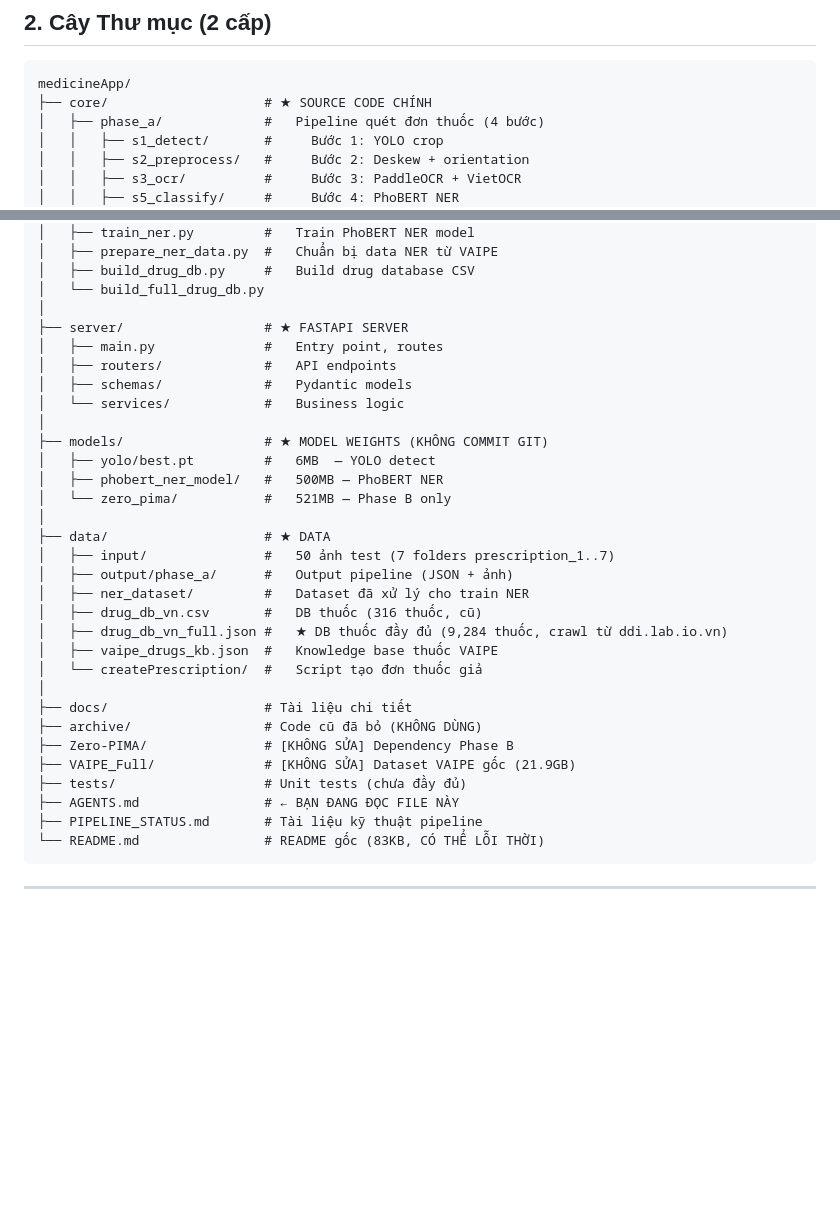
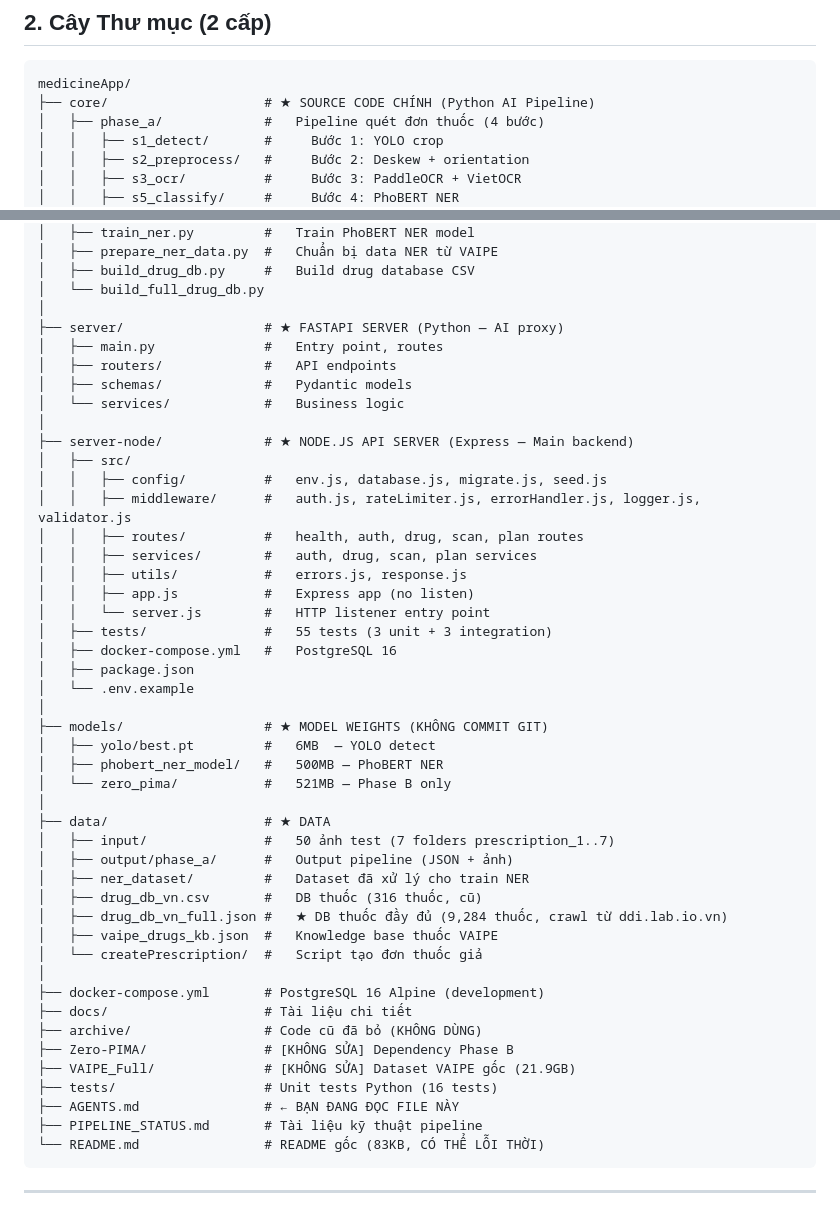
Before and after one commit to hongphuoc6104/medicineApp, a Markdown page: AGENTS.md, 2 parts joined by grey strips. GitHub-like rendering; blank space fills up the shorter version.

````diff
--- a/AGENTS.md
+++ b/AGENTS.md
@@ -15,7 +15,7 @@
 
 ```
 medicineApp/
-├── core/                    # ★ SOURCE CODE CHÍNH
+├── core/                    # ★ SOURCE CODE CHÍNH (Python AI Pipeline)
 │   ├── phase_a/             #   Pipeline quét đơn thuốc (4 bước)
 │   │   ├── s1_detect/       #     Bước 1: YOLO crop
 │   │   ├── s2_preprocess/   #     Bước 2: Deskew + orientation
@@ -36,11 +36,25 @@ medicineApp/
 │   ├── build_drug_db.py     #   Build drug database CSV
 │   └── build_full_drug_db.py
 │
-├── server/                  # ★ FASTAPI SERVER
+├── server/                  # ★ FASTAPI SERVER (Python — AI proxy)
 │   ├── main.py              #   Entry point, routes
 │   ├── routers/             #   API endpoints
 │   ├── schemas/             #   Pydantic models
 │   └── services/            #   Business logic
+│
+├── server-node/             # ★ NODE.JS API SERVER (Express — Main backend)
+│   ├── src/
+│   │   ├── config/          #   env.js, database.js, migrate.js, seed.js
+│   │   ├── middleware/      #   auth.js, rateLimiter.js, errorHandler.js, logger.js, validator.js
+│   │   ├── routes/          #   health, auth, drug, scan, plan routes
+│   │   ├── services/        #   auth, drug, scan, plan services
+│   │   ├── utils/           #   errors.js, response.js
+│   │   ├── app.js           #   Express app (no listen)
+│   │   └── server.js        #   HTTP listener entry point
+│   ├── tests/               #   55 tests (3 unit + 3 integration)
+│   ├── docker-compose.yml   #   PostgreSQL 16
+│   ├── package.json
+│   └── .env.example
 │
 ├── models/                  # ★ MODEL WEIGHTS (KHÔNG COMMIT GIT)
 │   ├── yolo/best.pt         #   6MB  — YOLO detect
@@ -56,11 +70,12 @@ medicineApp/
 │   ├── vaipe_drugs_kb.json  #   Knowledge base thuốc VAIPE
 │   └── createPrescription/  #   Script tạo đơn thuốc giả
 │
+├── docker-compose.yml       # PostgreSQL 16 Alpine (development)
 ├── docs/                    # Tài liệu chi tiết
 ├── archive/                 # Code cũ đã bỏ (KHÔNG DÙNG)
 ├── Zero-PIMA/               # [KHÔNG SỬA] Dependency Phase B
 ├── VAIPE_Full/              # [KHÔNG SỬA] Dataset VAIPE gốc (21.9GB)
-├── tests/                   # Unit tests (chưa đầy đủ)
+├── tests/                   # Unit tests Python (16 tests)
 ├── AGENTS.md                # ← BẠN ĐANG ĐỌC FILE NÀY
 ├── PIPELINE_STATUS.md       # Tài liệu kỹ thuật pipeline
 └── README.md                # README gốc (83KB, CÓ THỂ LỖI THỜI)
````
Also changed, not shown: other parts of AGENTS.md (+19 -2 lines), docs/MASTER_PLAN.md (+15 -15 lines).
